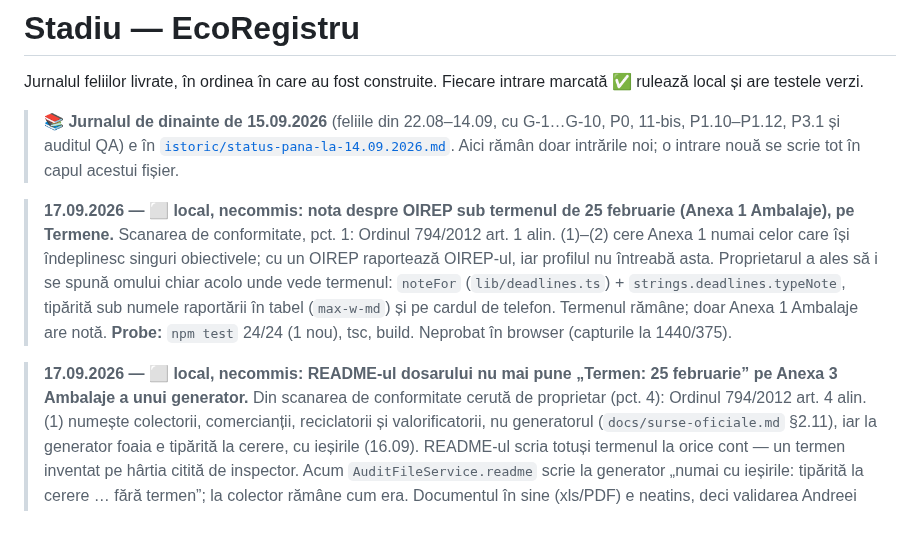
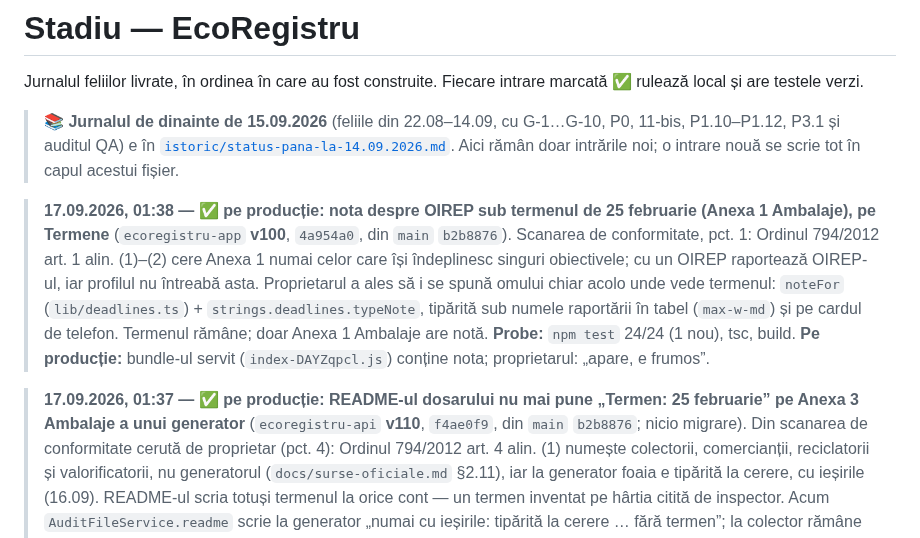
Before and after one commit to whoisonica/ecoregistru, a Markdown page: docs/status.md, the part around the change. Drawn GitHub-style.

Commit message:
docs(status): scanarea de conformitate pct. 1 și 4 pe producție (api v110, app v100)
Co-Authored-By: Claude Fable 5.1 <noreply@anthropic.com>

```diff
--- a/docs/status.md
+++ b/docs/status.md
@@ -8,14 +8,14 @@ rulează local și are testele verzi.
 > intrările noi; o intrare nouă se scrie tot în capul acestui fișier.
 
 
-> **17.09.2026 — ⬜ local, necommis: nota despre OIREP sub termenul de 25 februarie (Anexa 1 Ambalaje), pe Termene.**
+> **17.09.2026, 01:38 — ✅ pe producție: nota despre OIREP sub termenul de 25 februarie (Anexa 1 Ambalaje), pe Termene** (`ecoregistru-app` **v100**, `4a954a0`, din `main` `b2b8876`).
 > Scanarea de conformitate, pct. 1: Ordinul 794/2012 art. 1 alin. (1)–(2) cere Anexa 1 numai celor care își îndeplinesc singuri
 > obiectivele; cu un OIREP raportează OIREP-ul, iar profilul nu întreabă asta. Proprietarul a ales să i se spună omului chiar
 > acolo unde vede termenul: `noteFor` (`lib/deadlines.ts`) + `strings.deadlines.typeNote`, tipărită sub numele raportării în tabel
 > (`max-w-md`) și pe cardul de telefon. Termenul rămâne; doar Anexa 1 Ambalaje are notă. **Probe:** `npm test` 24/24 (1 nou), tsc,
-> build. Neprobat în browser (capturile la 1440/375).
+> build. **Pe producție:** bundle-ul servit (`index-DAYZqpcl.js`) conține nota; proprietarul: „apare, e frumos”.
 
-> **17.09.2026 — ⬜ local, necommis: README-ul dosarului nu mai pune „Termen: 25 februarie” pe Anexa 3 Ambalaje a unui generator.**
+> **17.09.2026, 01:37 — ✅ pe producție: README-ul dosarului nu mai pune „Termen: 25 februarie” pe Anexa 3 Ambalaje a unui generator** (`ecoregistru-api` **v110**, `f4ae0f9`, din `main` `b2b8876`; nicio migrare).
 > Din scanarea de conformitate cerută de proprietar (pct. 4): Ordinul 794/2012 art. 4 alin. (1) numește colectorii, comercianții,
 > reciclatorii și valorificatorii, nu generatorul (`docs/surse-oficiale.md` §2.11), iar la generator foaia e tipărită la cerere, cu
 > ieșirile (16.09). README-ul scria totuși termenul la orice cont — un termen inventat pe hârtia citită de inspector. Acum
```
